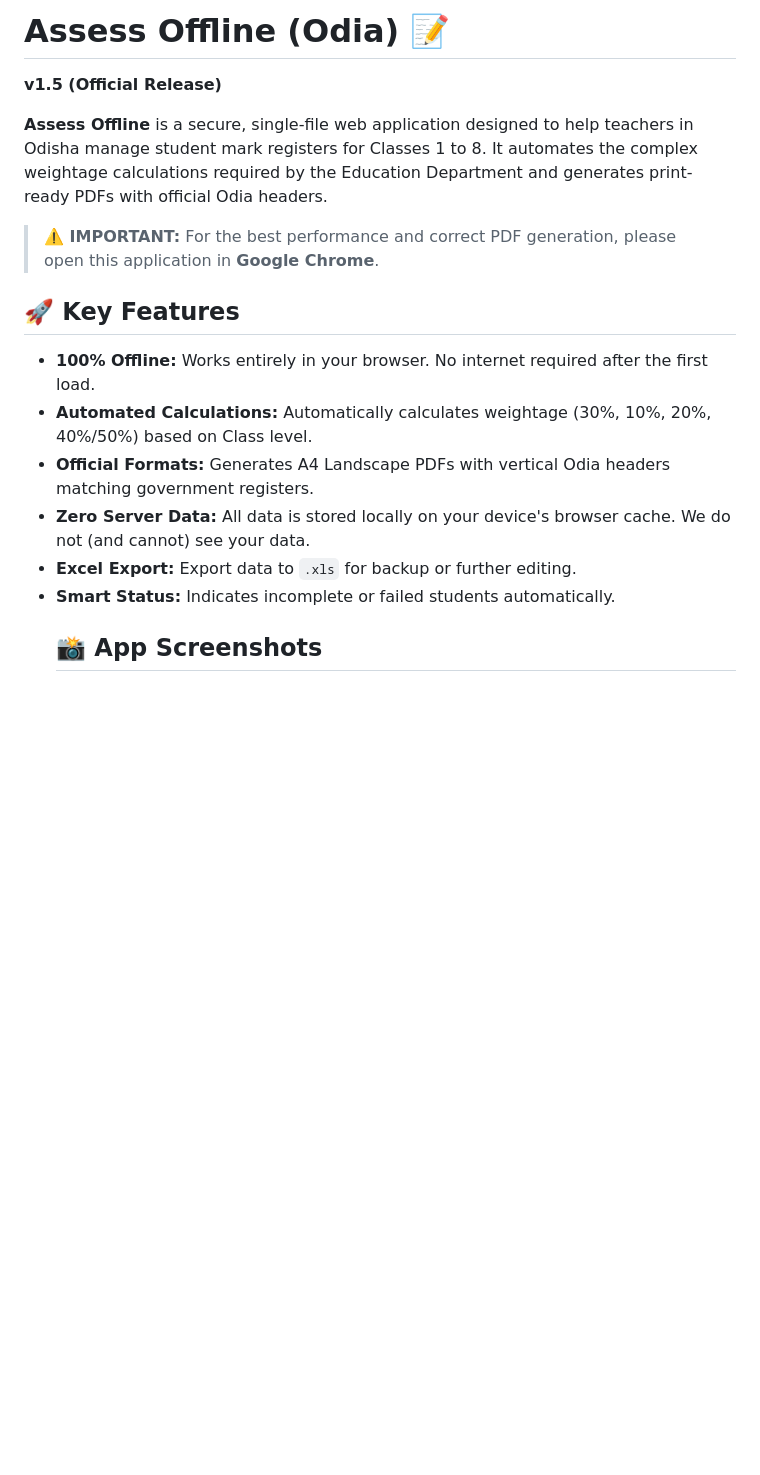
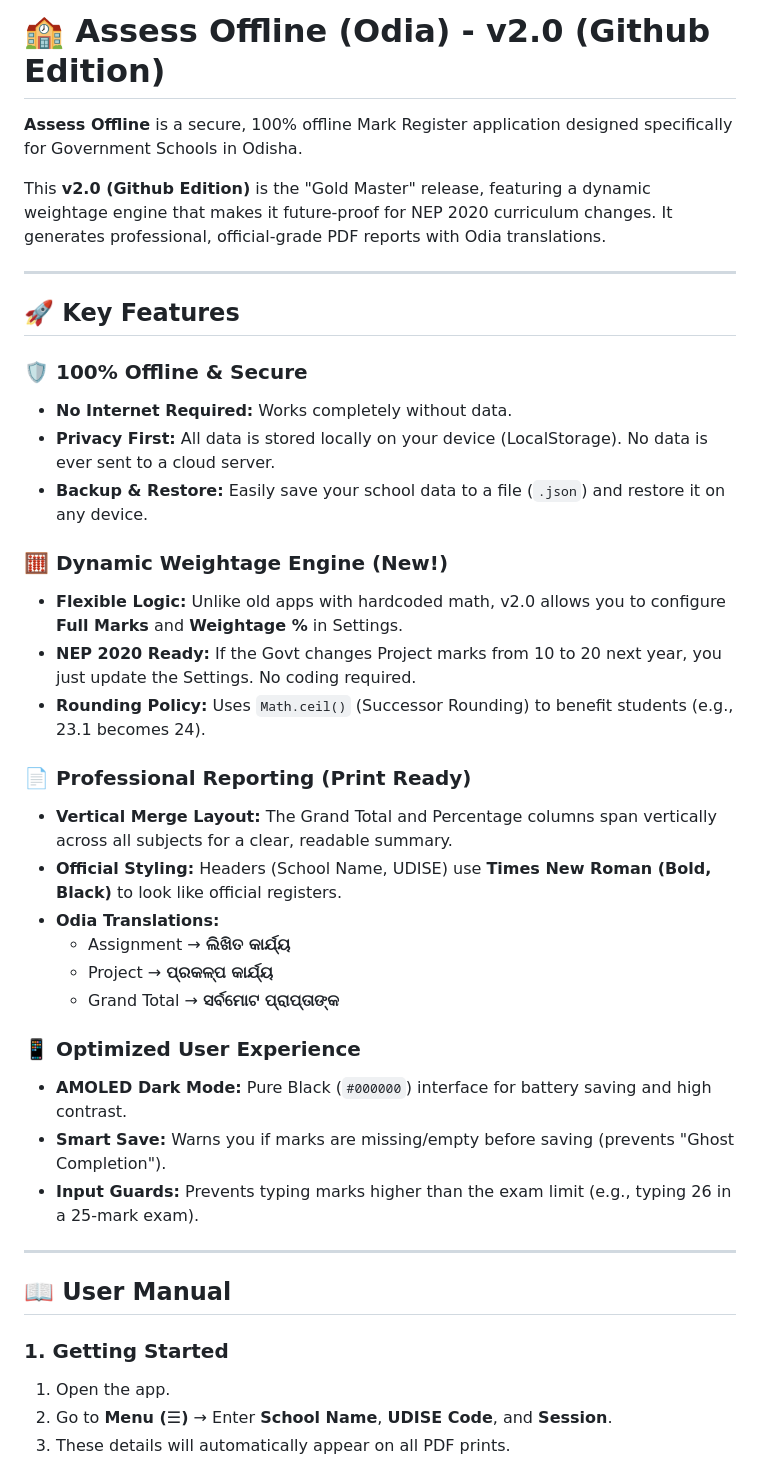
Before and after one commit to atomikhusler/ASSESS-OFFLINE-ODIA-, a Markdown page: README.md, the part around one of its changes. GitHub-like rendering; blank space fills up the shorter version.

```diff
--- a/README.md
+++ b/README.md
@@ -1,15 +1,42 @@
-# Assess Offline (Odia) 📝
-**v1.5 (Official Release)**
+# 🏫 Assess Offline (Odia) - v2.0 (Github Edition)
 
-**Assess Offline** is a secure, single-file web application designed to help teachers in Odisha manage student mark registers for Classes 1 to 8. It automates the complex weightage calculations required by the Education Department and generates print-ready PDFs with official Odia headers.
+**Assess Offline** is a secure, 100% offline Mark Register application designed specifically for Government Schools in Odisha.
 
-> **⚠️ IMPORTANT:** For the best performance and correct PDF generation, please open this application in **Google Chrome**.
+This **v2.0 (Github Edition)** is the "Gold Master" release, featuring a dynamic weightage engine that makes it future-proof for NEP 2020 curriculum changes. It generates professional, official-grade PDF reports with Odia translations.
+
+---
 
 ## 🚀 Key Features
-* **100% Offline:** Works entirely in your browser. No internet required after the first load.
-* **Automated Calculations:** Automatically calculates weightage (30%, 10%, 20%, 40%/50%) based on Class level.
-* **Official Formats:** Generates A4 Landscape PDFs with vertical Odia headers matching government registers.
-* **Zero Server Data:** All data is stored locally on your device's browser cache. We do not (and cannot) see your data.
-* **Excel Export:** Export data to `.xls` for backup or further editing.
-* **Smart Status:** Indicates incomplete or failed students automatically.
-  ## 📸 App Screenshots
+
+### 🛡️ 100% Offline & Secure
+* **No Internet Required:** Works completely without data.
+* **Privacy First:** All data is stored locally on your device (LocalStorage). No data is ever sent to a cloud server.
+* **Backup & Restore:** Easily save your school data to a file (`.json`) and restore it on any device.
+
+### 🧮 Dynamic Weightage Engine (New!)
+* **Flexible Logic:** Unlike old apps with hardcoded math, v2.0 allows you to configure **Full Marks** and **Weightage %** in Settings.
+* **NEP 2020 Ready:** If the Govt changes Project marks from 10 to 20 next year, you just update the Settings. No coding required.
+* **Rounding Policy:** Uses `Math.ceil()` (Successor Rounding) to benefit students (e.g., 23.1 becomes 24).
+
+### 📄 Professional Reporting (Print Ready)
+* **Vertical Merge Layout:** The Grand Total and Percentage columns span vertically across all subjects for a clear, readable summary.
+* **Official Styling:** Headers (School Name, UDISE) use **Times New Roman (Bold, Black)** to look like official registers.
+* **Odia Translations:**
+    * Assignment → **ଲିଖିତ କାର୍ଯ୍ୟ**
+    * Project → **ପ୍ରକଳ୍ପ କାର୍ଯ୍ୟ**
+    * Grand Total → **ସର୍ବମୋଟ ପ୍ରାପ୍ତାଙ୍କ**
+
+### 📱 Optimized User Experience
+* **AMOLED Dark Mode:** Pure Black (`#000000`) interface for battery saving and high contrast.
+* **Smart Save:** Warns you if marks are missing/empty before saving (prevents "Ghost Completion").
+* **Input Guards:** Prevents typing marks higher than the exam limit (e.g., typing 26 in a 25-mark exam).
+
+---
+
+## 📖 User Manual
+
+### 1. Getting Started
+1.  Open the app.
+2.  Go to **Menu (☰)** → Enter **School Name**, **UDISE Code**, and **Session**.
+3.  These details will automatically appear on all PDF prints.
+
```
Also changed, not shown: other parts of README.md (+41 -24 lines).
